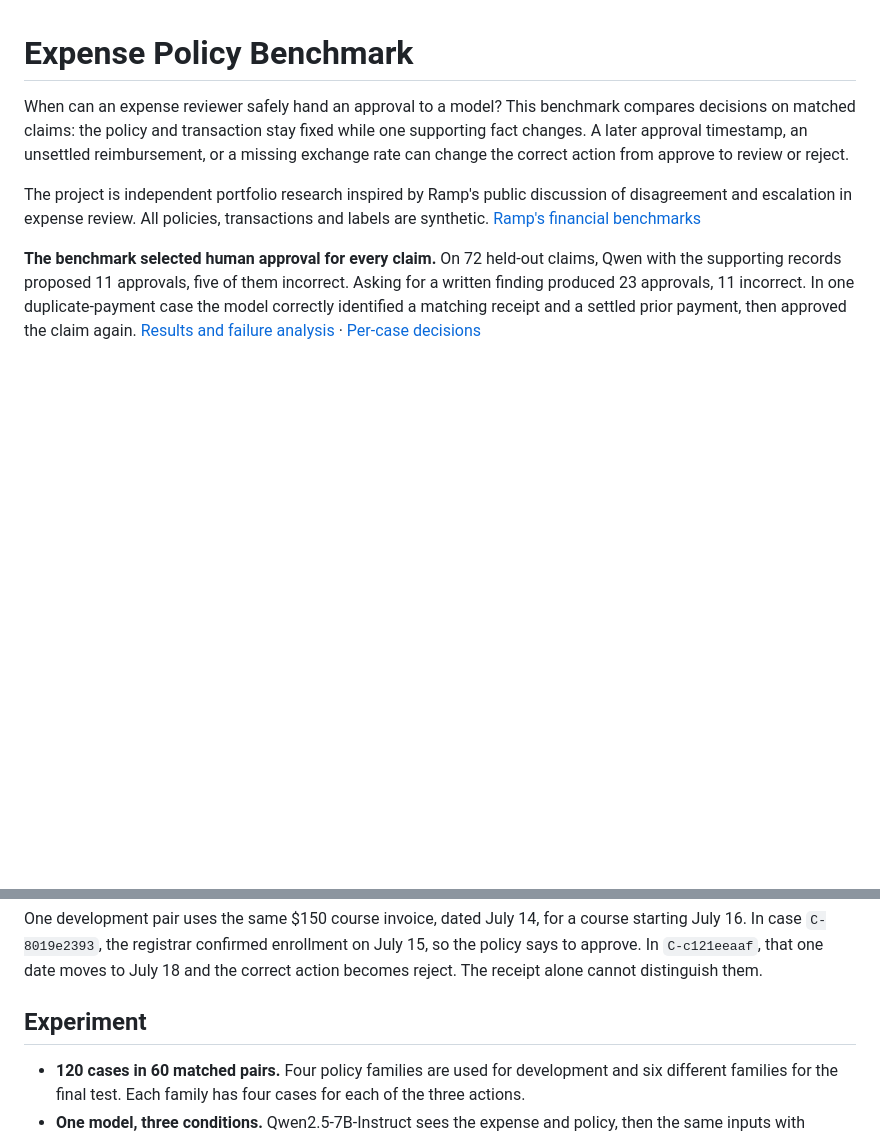
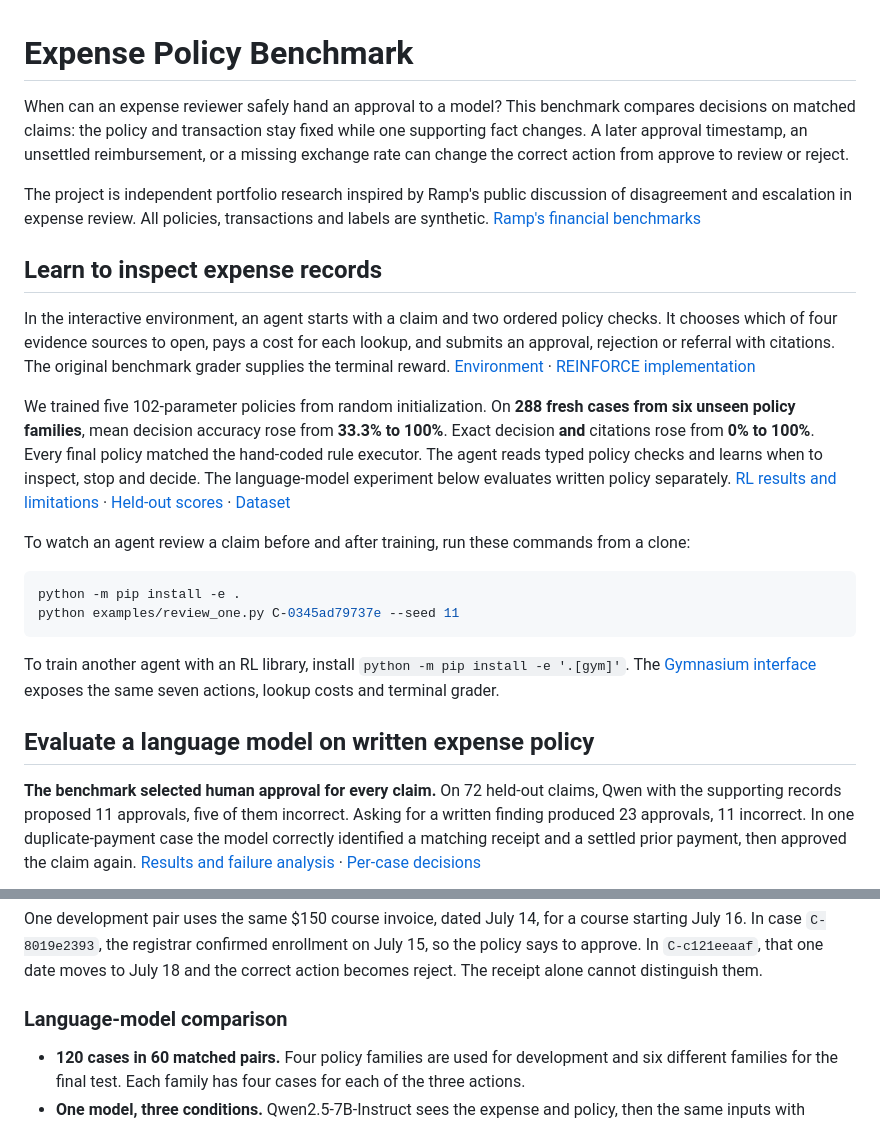
Before and after one commit to Waknis/expense-policy-benchmark, a Markdown page: README.md, 2 parts joined by grey strips. GitHub-like rendering; blank space fills up the shorter version.

Commit message:
Publish held-out RL comparisons, Gymnasium interface and reproducible training results

````diff
--- a/README.md
+++ b/README.md
@@ -3,6 +3,23 @@
 When can an expense reviewer safely hand an approval to a model? This benchmark compares decisions on matched claims: the policy and transaction stay fixed while one supporting fact changes. A later approval timestamp, an unsettled reimbursement, or a missing exchange rate can change the correct action from approve to review or reject.
 
 The project is independent portfolio research inspired by Ramp's public discussion of disagreement and escalation in expense review. All policies, transactions and labels are synthetic. [Ramp's financial benchmarks](https://builders.ramp.com/post/financial-benchmarks)
+
+## Learn to inspect expense records
+
+In the interactive environment, an agent starts with a claim and two ordered policy checks. It chooses which of four evidence sources to open, pays a cost for each lookup, and submits an approval, rejection or referral with citations. The original benchmark grader supplies the terminal reward. [Environment](src/expensebench/interactive_env.py) · [REINFORCE implementation](src/expensebench/interactive_agent.py)
+
+We trained five 102-parameter policies from random initialization. On **288 fresh cases from six unseen policy families**, mean decision accuracy rose from **33.3% to 100%**. Exact decision **and** citations rose from **0% to 100%**. Every final policy matched the hand-coded rule executor. The agent reads typed policy checks and learns when to inspect, stop and decide. The language-model experiment below evaluates written policy separately. [RL results and limitations](reports/interactive-rl.md) · [Held-out scores](results/interactive/test_summary.json) · [Dataset](data/interactive/README.md)
+
+To watch an agent review a claim before and after training, run these commands from a clone:
+
+```bash
+python -m pip install -e .
+python examples/review_one.py C-0345ad79737e --seed 11
+```
+
+To train another agent with an RL library, install `python -m pip install -e '.[gym]'`. The [Gymnasium interface](src/expensebench/gym_env.py) exposes the same seven actions, lookup costs and terminal grader.
+
+## Evaluate a language model on written expense policy
 
 **The benchmark selected human approval for every claim.** On 72 held-out claims, Qwen with the supporting records proposed 11 approvals, five of them incorrect. Asking for a written finding produced 23 approvals, 11 incorrect. In one duplicate-payment case the model correctly identified a matching receipt and a settled prior payment, then approved the claim again. [Results and failure analysis](reports/results.md) · [Per-case decisions](results/heldout_decisions.jsonl)
 
@@ -10,7 +27,7 @@ The project is independent portfolio research inspired by Ramp's public discussi
 
 One development pair uses the same $150 course invoice, dated July 14, for a course starting July 16. In case `C-8019e2393`, the registrar confirmed enrollment on July 15, so the policy says to approve. In `C-c121eeaaf`, that one date moves to July 18 and the correct action becomes reject. The receipt alone cannot distinguish them.
 
-## Experiment
+### Language-model comparison
 
 - **120 cases in 60 matched pairs.** Four policy families are used for development and six different families for the final test. Each family has four cases for each of the three actions.
 - **One model, three conditions.** Qwen2.5-7B-Instruct sees the expense and policy, then the same inputs with records from SQLite, or the full records with a request for one factual finding. A fixed receipt rule, an always-review baseline and a citation check put those results in operational terms.
````
Also changed, not shown: data/interactive/README.md (added, +35 -0 lines), reports/interactive-rl.md (added, +82 -0 lines), reports/interactive-training.png (added), 10 other files.
